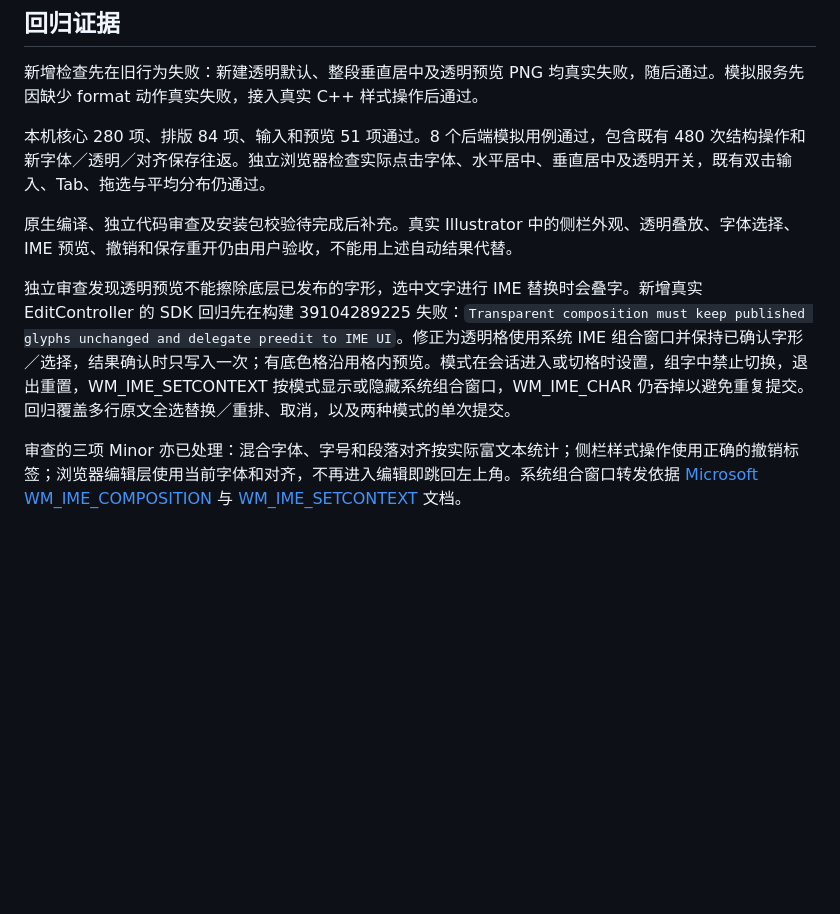
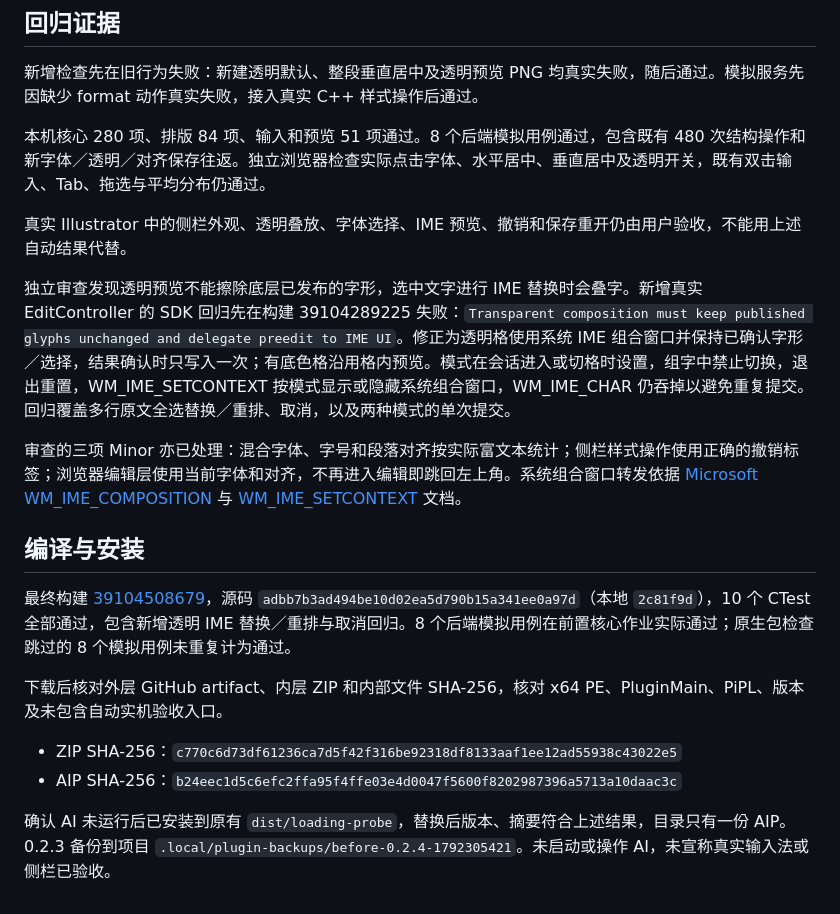
Before and after one commit to a769568933/illustrator-table-tool, a Markdown page: docs/FEATURES_0.2.4.md, the part around the change. GitHub-like rendering; blank space fills up the shorter version.

Commit message:
docs: record verified 0.2.4 features and installation [skip ci]

```diff
--- a/docs/FEATURES_0.2.4.md
+++ b/docs/FEATURES_0.2.4.md
@@ -16,8 +16,19 @@
 
 本机核心 280 项、排版 84 项、输入和预览 51 项通过。8 个后端模拟用例通过，包含既有 480 次结构操作和新字体／透明／对齐保存往返。独立浏览器检查实际点击字体、水平居中、垂直居中及透明开关，既有双击输入、Tab、拖选与平均分布仍通过。
 
-原生编译、独立代码审查及安装包校验待完成后补充。真实 Illustrator 中的侧栏外观、透明叠放、字体选择、IME 预览、撤销和保存重开仍由用户验收，不能用上述自动结果代替。
+真实 Illustrator 中的侧栏外观、透明叠放、字体选择、IME 预览、撤销和保存重开仍由用户验收，不能用上述自动结果代替。
 
 独立审查发现透明预览不能擦除底层已发布的字形，选中文字进行 IME 替换时会叠字。新增真实 EditController 的 SDK 回归先在构建 39104289225 失败：`Transparent composition must keep published glyphs unchanged and delegate preedit to IME UI`。修正为透明格使用系统 IME 组合窗口并保持已确认字形／选择，结果确认时只写入一次；有底色格沿用格内预览。模式在会话进入或切格时设置，组字中禁止切换，退出重置，WM_IME_SETCONTEXT 按模式显示或隐藏系统组合窗口，WM_IME_CHAR 仍吞掉以避免重复提交。回归覆盖多行原文全选替换／重排、取消，以及两种模式的单次提交。
 
 审查的三项 Minor 亦已处理：混合字体、字号和段落对齐按实际富文本统计；侧栏样式操作使用正确的撤销标签；浏览器编辑层使用当前字体和对齐，不再进入编辑即跳回左上角。系统组合窗口转发依据 [Microsoft WM_IME_COMPOSITION](https://learn.microsoft.com/en-us/windows/win32/intl/wm-ime-composition) 与 [WM_IME_SETCONTEXT](https://learn.microsoft.com/en-us/windows/win32/intl/wm-ime-setcontext) 文档。
+
+## 编译与安装
+
+最终构建 [39104508679](https://github.com/a769568933/illustrator-table-tool/actions/runs/39104508679)，源码 `adbb7b3ad494be10d02ea5d790b15a341ee0a97d`（本地 `2c81f9d`），10 个 CTest 全部通过，包含新增透明 IME 替换／重排与取消回归。8 个后端模拟用例在前置核心作业实际通过；原生包检查跳过的 8 个模拟用例未重复计为通过。
+
+下载后核对外层 GitHub artifact、内层 ZIP 和内部文件 SHA-256，核对 x64 PE、PluginMain、PiPL、版本及未包含自动实机验收入口。
+
+- ZIP SHA-256：`c770c6d73df61236ca7d5f42f316be92318df8133aaf1ee12ad55938c43022e5`
+- AIP SHA-256：`b24eec1d5c6efc2ffa95f4ffe03e4d0047f5600f8202987396a5713a10daac3c`
+
+确认 AI 未运行后已安装到原有 `dist/loading-probe`，替换后版本、摘要符合上述结果，目录只有一份 AIP。0.2.3 备份到项目 `.local/plugin-backups/before-0.2.4-1792305421`。未启动或操作 AI，未宣称真实输入法或侧栏已验收。
```
Also changed, not shown: docs/HOST_ACCEPTANCE.md (+8 -0 lines).
